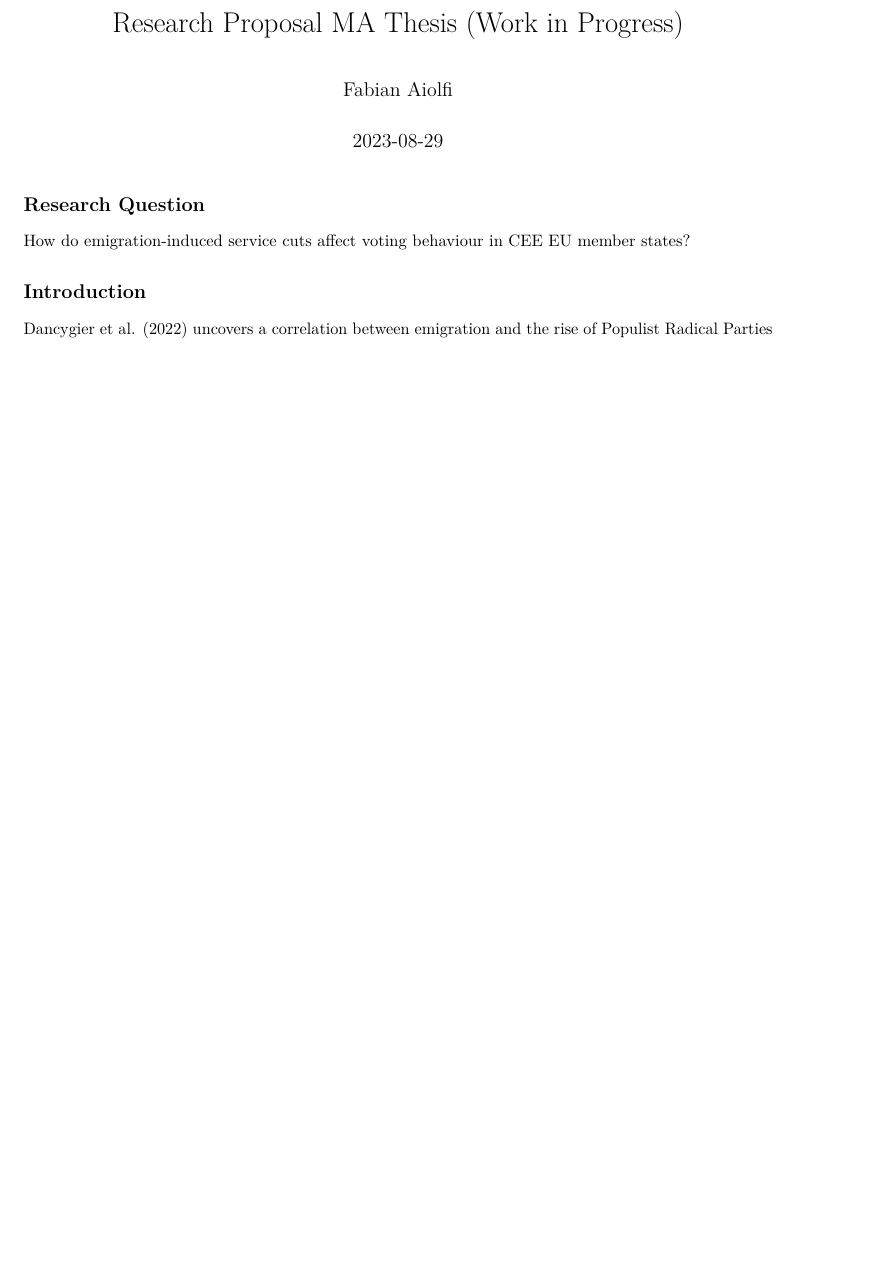
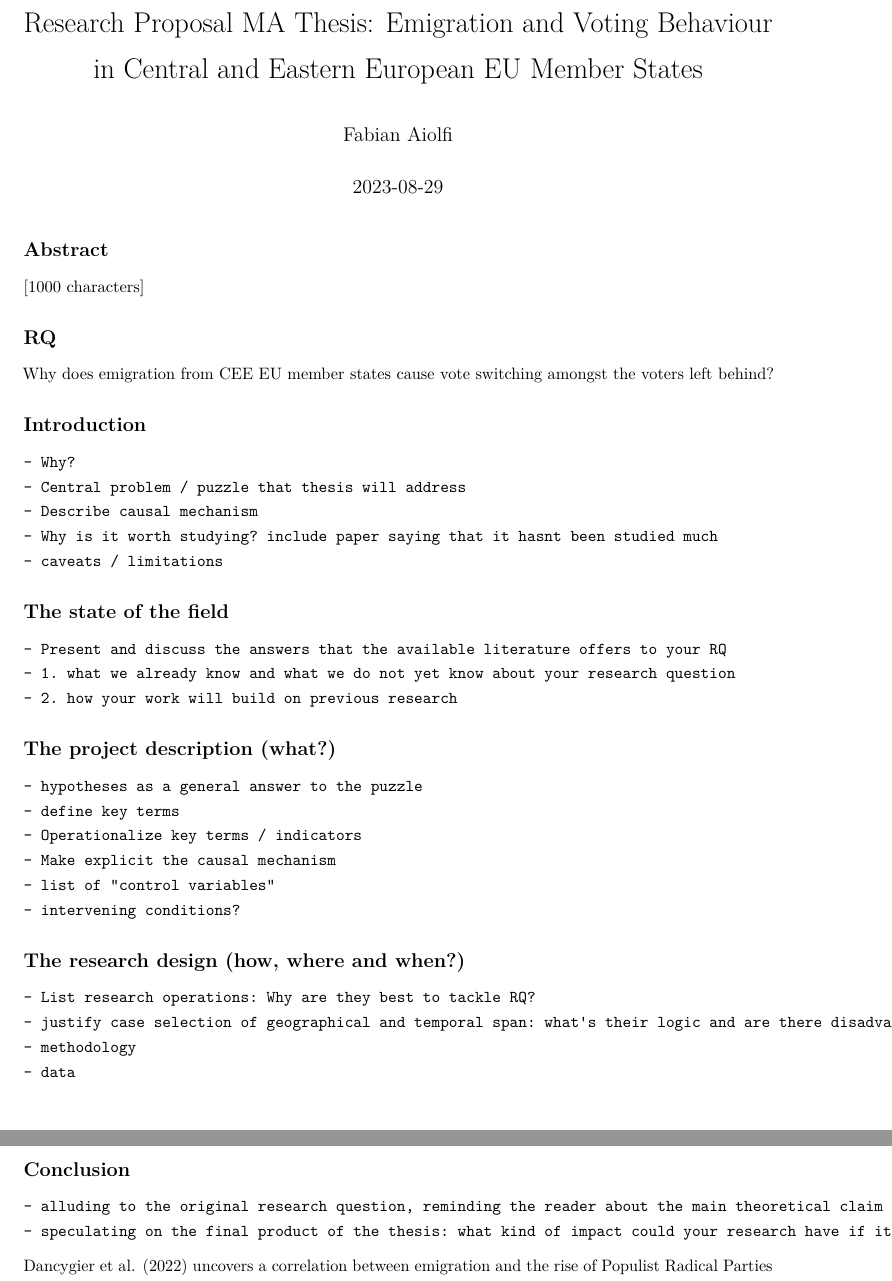
Before and after one commit to fabianaiolfi/MA_Thesis, an R Markdown document (text/research_proposal.Rmd): part of page 1 of 3 before the commit and two parts of pages 1 and 2 of 4 after it, the two joined at a grey line, cut at the place of the change, the shorter picture padded with empty space. Rendered offline with R 4.5, knitr and Pandoc, then LaTeX, with nearby package versions.

Commit message:
Update research_proposal.Rmd
Add EUI SPS Department Guidelines

````diff
--- a/text/research_proposal.Rmd
+++ b/text/research_proposal.Rmd
@@ -1,5 +1,5 @@
 ---
-title: "Research Proposal MA Thesis (Work in Progress)"
+title: "Research Proposal MA Thesis: Emigration and Voting Behaviour in Central and Eastern European EU Member States"
 author: "Fabian Aiolfi"
 date: "`r Sys.Date()`"
 output:
@@ -18,11 +18,57 @@ header-includes:
 knitr::opts_chunk$set(echo = TRUE)
 ```
 
-## Research Question
+## Abstract
+[1000 characters]
 
-How do emigration-induced service cuts affect voting behaviour in CEE EU member states?
+## RQ
+Why does emigration from CEE EU member states cause vote switching amongst the voters left behind?
+
+###############
 
 ## Introduction
+```
+- Why?
+- Central problem / puzzle that thesis will address
+- Describe causal mechanism
+- Why is it worth studying? include paper saying that it hasnt been studied much
+- caveats / limitations
+```
+
+## The state of the field
+```
+- Present and discuss the answers that the available literature offers to your RQ
+- 1. what we already know and what we do not yet know about your research question
+- 2. how your work will build on previous research
+```
+
+## The project description (what?)
+```
+- hypotheses as a general answer to the puzzle
+- define key terms
+- Operationalize key terms / indicators
+- Make explicit the causal mechanism
+- list of “control variables”
+- intervening conditions?
+```
+
+## The research design (how, where and when?)
+```
+- List research operations: Why are they best to tackle RQ?
+- justify case selection of geographical and temporal span: what's their logic and are there disadvantages?
+- methodology
+- data
+```
+
+## Conclusion
+```
+- alluding to the original research question, reminding the reader about the main theoretical claim (in normative works)/falsifiable hypothesis (in empirical ones)
+- speculating on the final product of the thesis: what kind of impact could your research have if it is successful?
+```
+
+
+#################
+
 
 @dancygierEmigrationRadicalRight2022 uncovers a correlation between emigration and the rise of Populist Radical Parties (PRR). The authors suggest that emigration decreases an area's quality of life (e.g., through cuts in public services) which then creates grievances amongst voters. These grievances affect voting behaviour: Voters turn against incumbents and cast a ballot for PRR parties.
 
````
